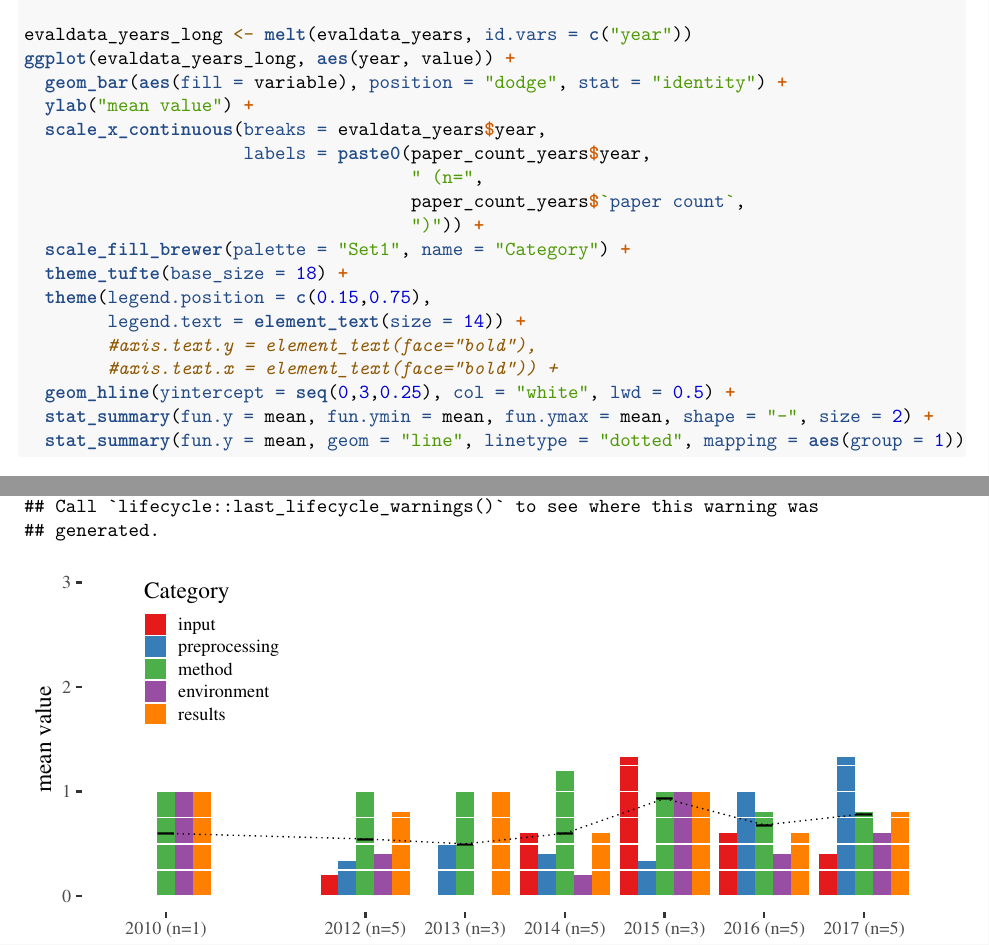
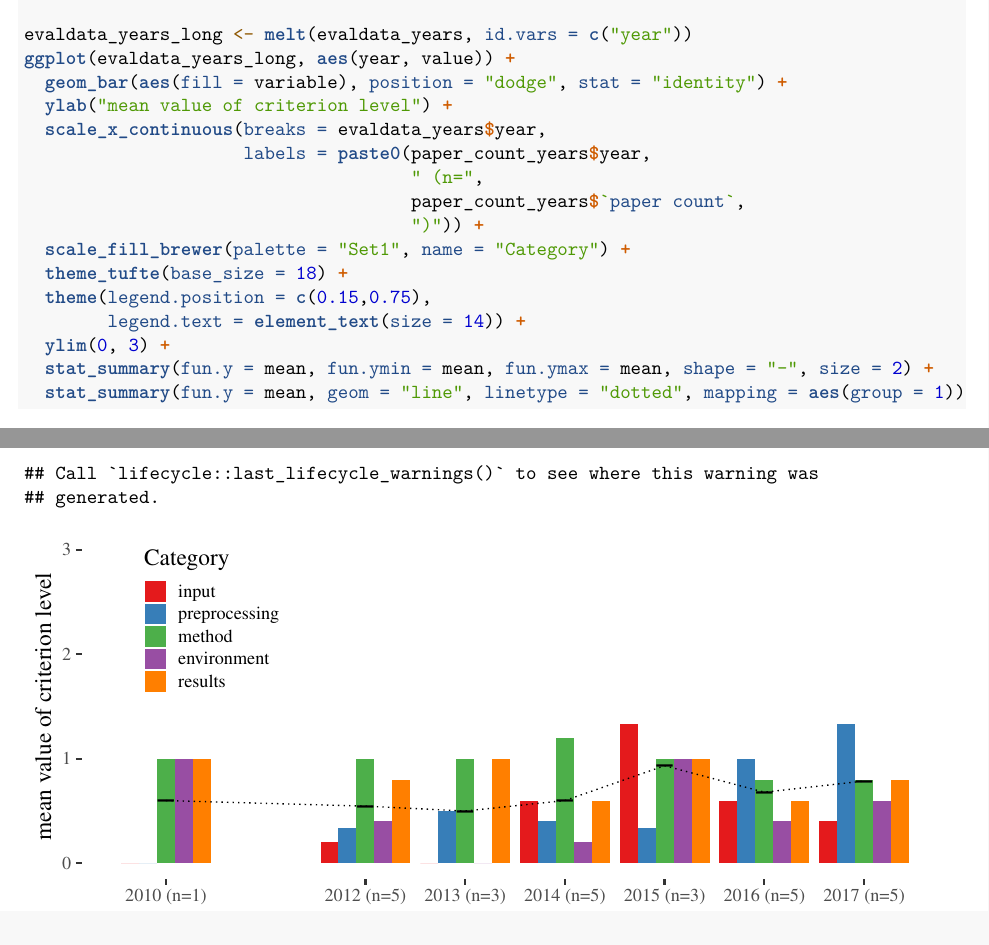
Before and after one commit to nuest/reproducible-research-and-giscience, an R Markdown document (agile-rr-paper-corpus.Rmd): two parts of pages 25 and 26 of 30, joined at a grey line, cut so that both start at the same text. Rendered offline with R 4.5, knitr and Pandoc, then LaTeX, with nearby package versions; some code elsewhere in the file could not run offline.

Commit message:
update criterion plot
- no white lines for .25
- updated ylab label

````diff
--- a/agile-rr-paper-corpus.Rmd
+++ b/agile-rr-paper-corpus.Rmd
@@ -768,7 +768,7 @@ paper_count_years <- evaldata_numeric %>%
 evaldata_years_long <- melt(evaldata_years, id.vars = c("year"))
 ggplot(evaldata_years_long, aes(year, value)) +
   geom_bar(aes(fill = variable), position = "dodge", stat = "identity") +
-  ylab("mean value") +
+  ylab("mean value of criterion level") +
   scale_x_continuous(breaks = evaldata_years$year,
                      labels = paste0(paper_count_years$year,
                                      " (n=",
@@ -778,9 +778,7 @@ ggplot(evaldata_years_long, aes(year, value)) +
   theme_tufte(base_size = 18) +
   theme(legend.position = c(0.15,0.75),
         legend.text = element_text(size = 14)) +
-        #axis.text.y = element_text(face="bold"),
-        #axis.text.x = element_text(face="bold")) +
-  geom_hline(yintercept = seq(0,3,0.25), col = "white", lwd = 0.5) +
+  ylim(0, 3) +
   stat_summary(fun.y = mean, fun.ymin = mean, fun.ymax = mean, shape = "-", size = 2) +
   stat_summary(fun.y = mean, geom = "line", linetype = "dotted", mapping = aes(group = 1))
 ```
````
